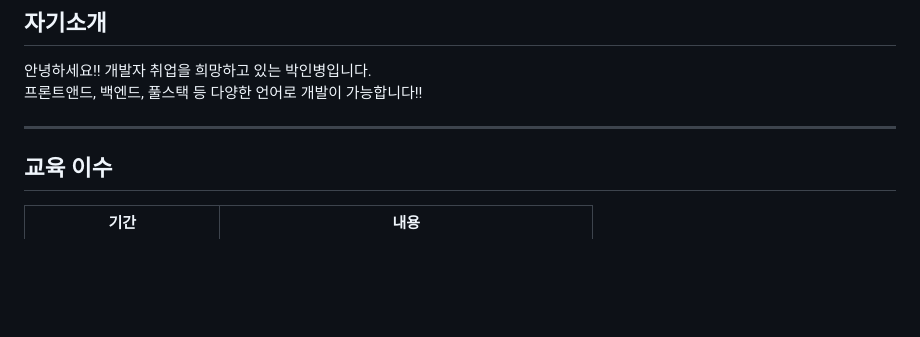
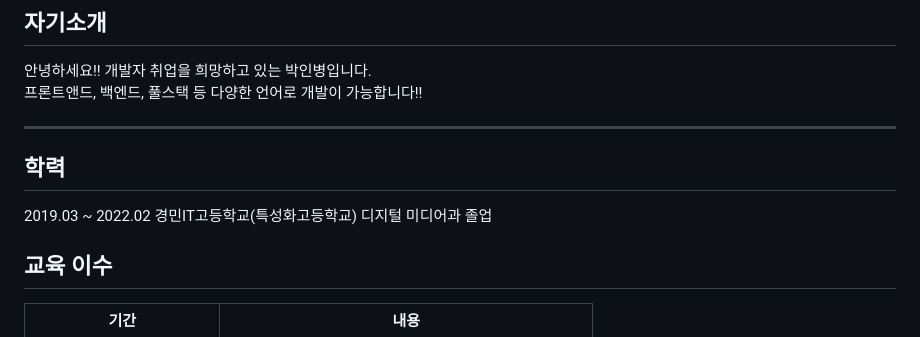
Before and after one commit to nonamsang/kg, a Markdown page: README.md, the part around the change. GitHub-like rendering; blank space fills up the shorter version.

```diff
--- a/README.md
+++ b/README.md
@@ -5,6 +5,10 @@
 
 ---
 
+
+## 학력
+
+2019.03 ~ 2022.02 경민IT고등학교(특성화고등학교) 디지털 미디어과 졸업
 
 ## 교육 이수
 | 기간 | 내용 |
```
